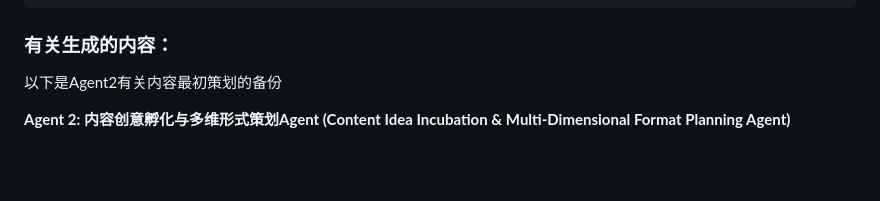
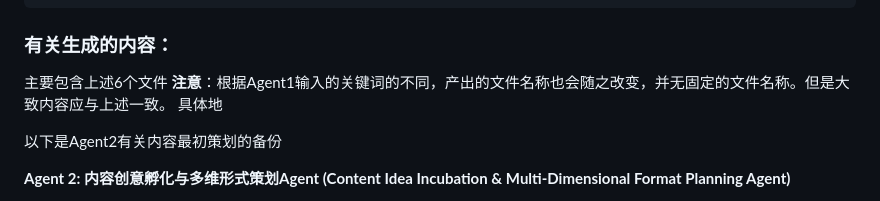
Before and after one commit to LyzZz55/ai_basis, a Markdown page: README.md, the part around one of its changes. GitHub-like rendering; blank space fills up the shorter version.

````diff
--- a/README.md
+++ b/README.md
@@ -51,7 +55,9 @@ Agent3连携读入Agent1,2输出时可以参考本程序utils和[Main]里相关
 ```
 ### 有关生成的内容：
 
-
+主要包含上述6个文件
+**注意**：根据Agent1输入的关键词的不同，产出的文件名称也会随之改变，并无固定的文件名称。但是大致内容应与上述一致。
+具体地
 
 
 
````
Also changed, not shown: other parts of README.md (+4 -0 lines).
